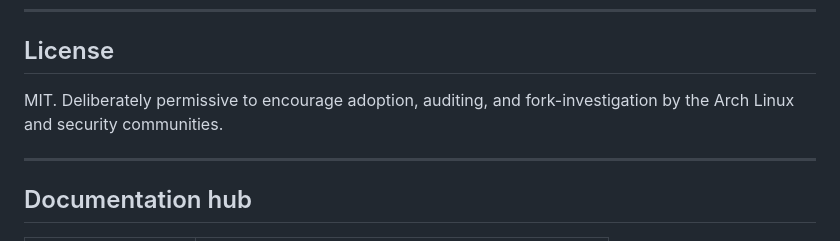
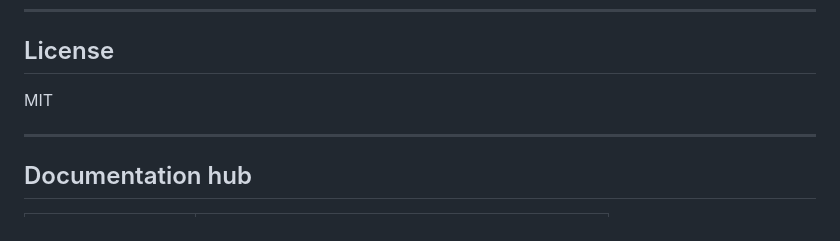
Before and after one commit to emiliano-go/trustsight, a Markdown page: README.md, the part around the change. GitHub-like rendering.

```diff
--- a/README.md
+++ b/README.md
@@ -124,7 +124,7 @@ TrustSight is evidence-producing, not proof-of-safety. It audits and does not in
 
 ## License
 
-MIT. Deliberately permissive to encourage adoption, auditing, and fork-investigation by the Arch Linux and security communities.
+MIT
 
 ---
 
```
